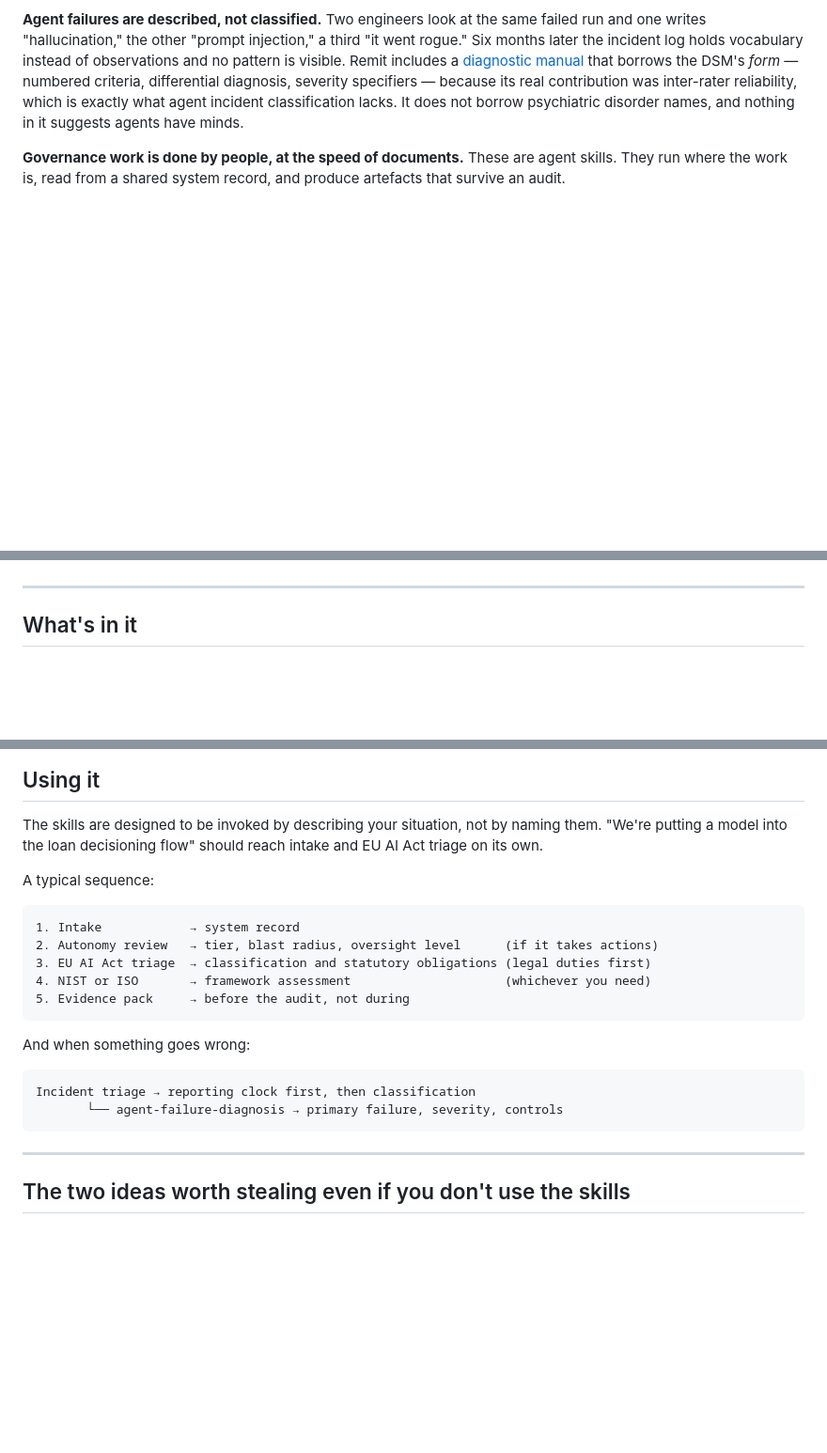
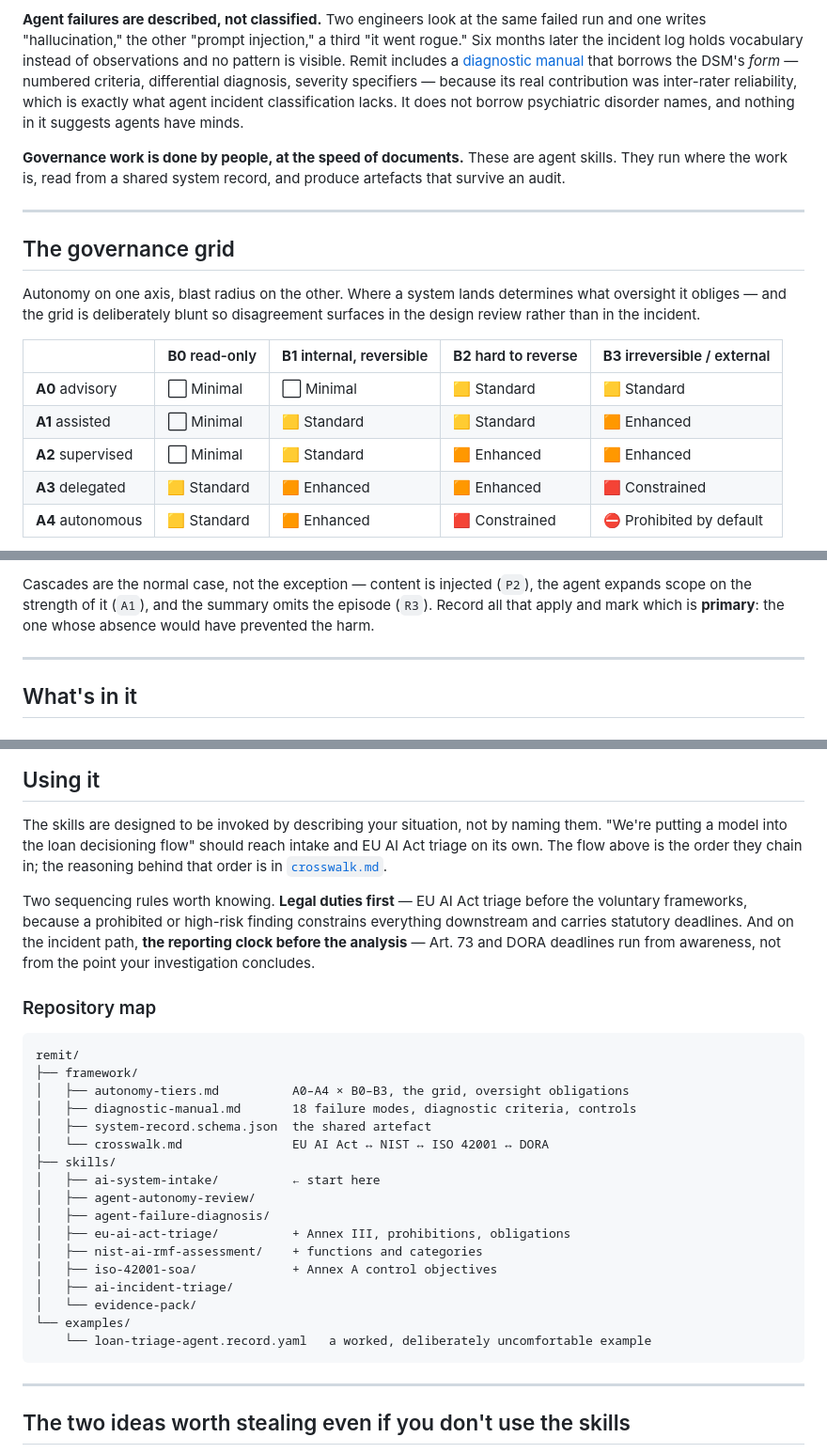
Before and after one commit to patkusch/remit, a Markdown page: README.md, 3 parts joined by grey strips. Shown at 94% size. GitHub-like rendering; blank space fills up the shorter version.

Commit message:
Add governance grid, skill-flow and failure-taxonomy diagrams to README

````diff
--- a/README.md
+++ b/README.md
@@ -36,3 +36,20 @@ and nothing in it suggests agents have minds.
 **Governance work is done by people, at the speed of documents.** These are agent skills.
 They run where the work is, read from a shared system record, and produce artefacts that
 survive an audit.
+
+---
+
+## The governance grid
+
+Autonomy on one axis, blast radius on the other. Where a system lands determines what
+oversight it obliges — and the grid is deliberately blunt so disagreement surfaces in the
+design review rather than in the incident.
+
+|  | **B0** read-only | **B1** internal, reversible | **B2** hard to reverse | **B3** irreversible / external |
+|---|---|---|---|---|
+| **A0** advisory | ⬜ Minimal | ⬜ Minimal | 🟨 Standard | 🟨 Standard |
+| **A1** assisted | ⬜ Minimal | 🟨 Standard | 🟨 Standard | 🟧 Enhanced |
+| **A2** supervised | ⬜ Minimal | 🟨 Standard | 🟧 Enhanced | 🟧 Enhanced |
+| **A3** delegated | 🟨 Standard | 🟧 Enhanced | 🟧 Enhanced | 🟥 Constrained |
+| **A4** autonomous | 🟨 Standard | 🟧 Enhanced | 🟥 Constrained | ⛔ Prohibited by default |
+
@@ -39,3 +122,7 @@ survive an audit.
+Cascades are the normal case, not the exception — content is injected (`P2`), the agent
+expands scope on the strength of it (`A1`), and the summary omits the episode (`R3`).
+Record all that apply and mark which is **primary**: the one whose absence would have
+prevented the harm.
 
 ---
 
@@ -89,23 +176,35 @@ intact — clone it somewhere permanent and symlink, or copy `framework/` alongs
 
 The skills are designed to be invoked by describing your situation, not by naming them.
 "We're putting a model into the loan decisioning flow" should reach intake and EU AI Act
-triage on its own.
+triage on its own. The flow above is the order they chain in; the reasoning behind that
+order is in [`crosswalk.md`](framework/crosswalk.md).
 
-A typical sequence:
+Two sequencing rules worth knowing. **Legal duties first** — EU AI Act triage before the
+voluntary frameworks, because a prohibited or high-risk finding constrains everything
+downstream and carries statutory deadlines. And on the incident path, **the reporting
+clock before the analysis** — Art. 73 and DORA deadlines run from awareness, not from
+the point your investigation concludes.
+
+### Repository map
 
 ```
-1. Intake            → system record
-2. Autonomy review   → tier, blast radius, oversight level      (if it takes actions)
-3. EU AI Act triage  → classification and statutory obligations (legal duties first)
-4. NIST or ISO       → framework assessment                     (whichever you need)
-5. Evidence pack     → before the audit, not during
-```
-
-And when something goes wrong:
-
-```
-Incident triage → reporting clock first, then classification
-       └── agent-failure-diagnosis → primary failure, severity, controls
+remit/
+├── framework/
+│   ├── autonomy-tiers.md          A0–A4 × B0–B3, the grid, oversight obligations
+│   ├── diagnostic-manual.md       18 failure modes, diagnostic criteria, controls
+│   ├── system-record.schema.json  the shared artefact
+│   └── crosswalk.md               EU AI Act ↔ NIST ↔ ISO 42001 ↔ DORA
+├── skills/
+│   ├── ai-system-intake/          ← start here
+│   ├── agent-autonomy-review/
+│   ├── agent-failure-diagnosis/
+│   ├── eu-ai-act-triage/          + Annex III, prohibitions, obligations
+│   ├── nist-ai-rmf-assessment/    + functions and categories
+│   ├── iso-42001-soa/             + Annex A control objectives
+│   ├── ai-incident-triage/
+│   └── evidence-pack/
+└── examples/
+    └── loan-triage-agent.record.yaml   a worked, deliberately uncomfortable example
 ```
 
 ---
````
Also changed, not shown: other parts of README.md (+66 -0 lines).
